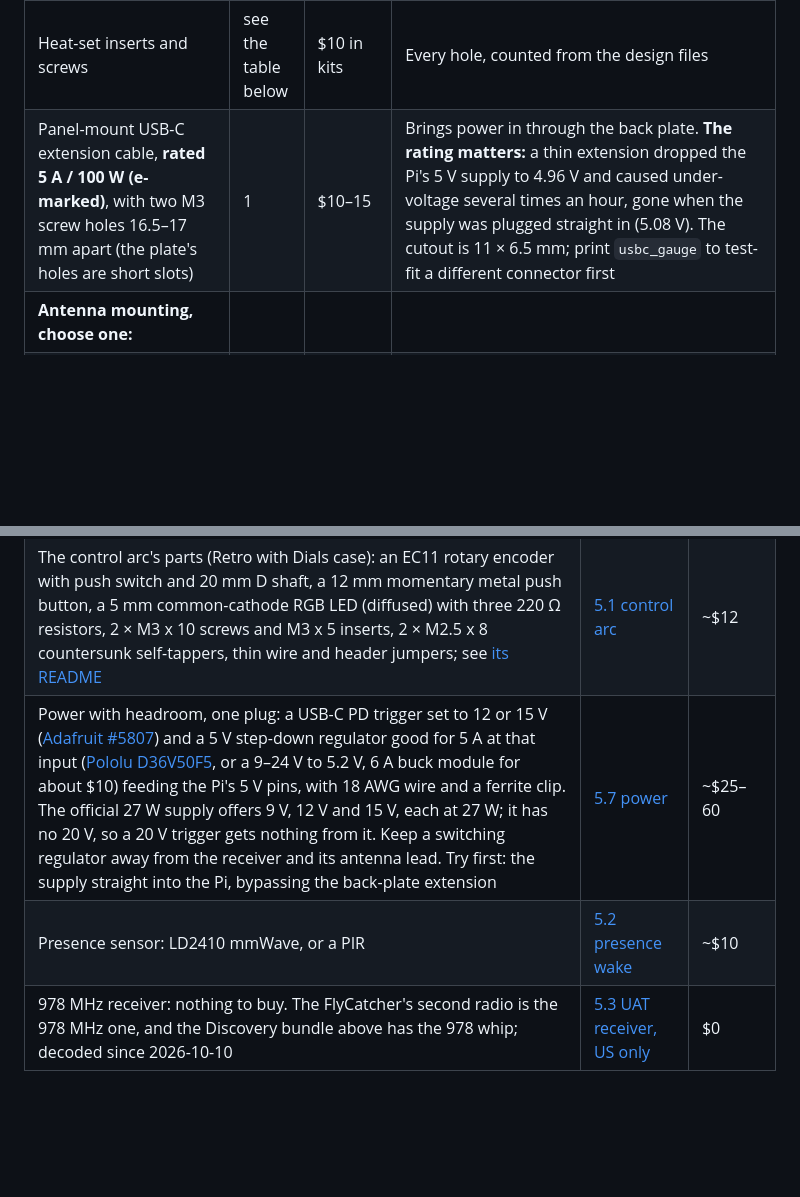
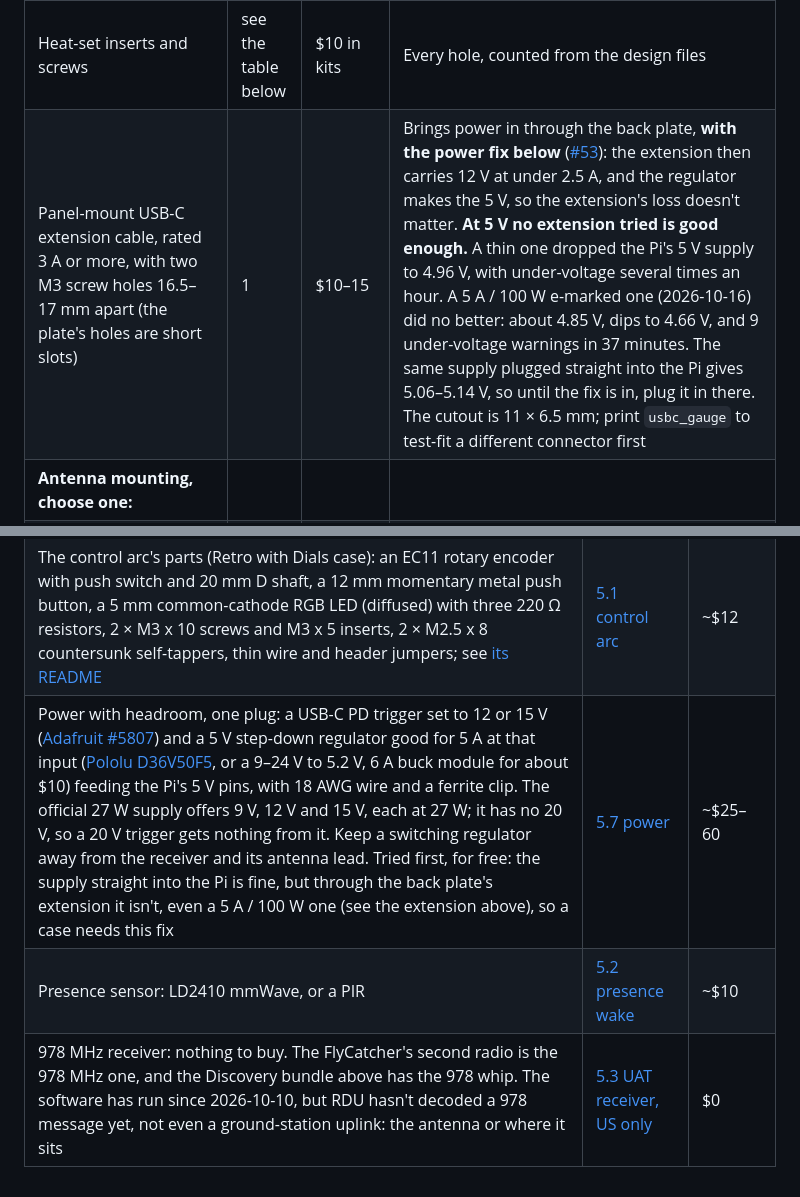
Before and after one commit to mferris/StratoScan, a Markdown page: docs/SHOPPING.md, 2 parts joined by grey strips. Drawn GitHub-style; blank space fills up the shorter version.

Commit message:
Shopping: no back-plate extension is good enough at 5 V, and RDU has never decoded 978 (#53, #24)
A 5 A / 100 W e-marked panel-mount extension, tried on RDU on 2026-10-16,
did no better than the thin one before it: 4.66-4.92 V at the Pi and 9
under-voltage warnings in 37 minutes, against 5.06-5.14 V with the same
charger plugged straight in. The rating doesn't help. The extension
belongs to the 12 V power fix, where it carries under 2.5 A and its loss
doesn't matter, so a 3 A one will do.

The 978 rows read as if 978 messages were being decoded. RDU has never
decoded one, not even a ground-station uplink.

Co-Authored-By: Claude Opus 5.5 <noreply@anthropic.com>

```diff
--- a/docs/SHOPPING.md
+++ b/docs/SHOPPING.md
@@ -75,7 +75,7 @@ They share the back plate and antenna mount.
 | SMA male to SMA female **bulkhead** jumper, RG316, ~30 cm (12") | 2 | ~$8–10 a pair | One per antenna, for the twin antenna mount: the bulkhead end in the mount, the plug on the FlyCatcher. The mount comes in two styles for the bulkhead's hex body, 8 mm (`antenna_mount_twin_8`) or 11 mm (`_11`); both are 6.35 mm barrels. Buy two of the same kind. **SMA, not RP-SMA** (RP-SMA has no centre pin) |
 | Filament: **ASA** recommended | ~1 kg | $25–30 | Retro: one colour. Kitten: two colours for the head, more for the stand; see its README. **Why ASA:** a radar usually sits in a window for reception, where sun on a dark case can pass 60 °C. PLA starts to soften around 55–60 °C, so it's fine for a test fit but can sag or warp in a sunny window. PETG holds to about 75–80 °C; ASA and ABS hold to about 95–100 °C. ASA also doesn't yellow or go brittle in sunlight, and prints as cleanly as ABS. It needs an enclosed printer (the Bambu H2D is one). On a two-nozzle printer, print the support *interface* in a material that won't bond, so supports lift off cleanly. **For ASA/ABS: Bambu Support for ABS** (Bambu's store only) **or HIPS** (eSUN, on Amazon). Bambu Studio refuses PETG with ASA on one plate (low- and high-temperature filaments can't mix). Without either, ASA can support itself with a 0.2 mm top Z gap. For PETG: PLA, or Bambu Support for PLA/PETG. **Bought on Amazon:** Polymaker ASA, Dark Grey Green for the retro case (Grey if it sits in full sun) |
 | Heat-set inserts and screws | see the table below | $10 in kits | Every hole, counted from the design files |
-| Panel-mount USB-C extension cable, **rated 5 A / 100 W (e-marked)**, with two M3 screw holes 16.5–17 mm apart (the plate's holes are short slots) | 1 | $10–15 | Brings power in through the back plate. **The rating matters:** a thin extension dropped the Pi's 5 V supply to 4.96 V and caused under-voltage several times an hour, gone when the supply was plugged straight in (5.08 V). The cutout is 11 × 6.5 mm; print `usbc_gauge` to test-fit a different connector first |
+| Panel-mount USB-C extension cable, rated 3 A or more, with two M3 screw holes 16.5–17 mm apart (the plate's holes are short slots) | 1 | $10–15 | Brings power in through the back plate, **with the power fix below** ([#53](https://github.com/mferris/StratoScan/issues/53)): the extension then carries 12 V at under 2.5 A, and the regulator makes the 5 V, so the extension's loss doesn't matter. **At 5 V no extension tried is good enough.** A thin one dropped the Pi's 5 V supply to 4.96 V, with under-voltage several times an hour. A 5 A / 100 W e-marked one (2026-10-16) did no better: about 4.85 V, dips to 4.66 V, and 9 under-voltage warnings in 37 minutes. The same supply plugged straight into the Pi gives 5.06–5.14 V, so until the fix is in, plug it in there. The cutout is 11 × 6.5 mm; print `usbc_gauge` to test-fit a different connector first |
 | **Antenna mounting, choose one:** | | | |
 | · puck socket (`antenna_mount`) | — | — | Holds FlightAware's desktop puck antenna directly. Nothing extra to buy |
 | · SMA jack (`antenna_mount_sma`), **recommended** | | | Takes any SMA antenna, such as the whip above, or coax to a better spot |
@@ -133,6 +133,6 @@ starts before buying:** the exact part may change.
 |---|---|---|
 | [Adafruit VEML7700 lux sensor (#4162)](https://www.adafruit.com/product/4162) and [STEMMA QT cable (#4397)](https://www.adafruit.com/product/4397) | [5.5 light sensor](https://github.com/mferris/StratoScan/issues/27) | $6 |
 | The control arc's parts (Retro with Dials case): an EC11 rotary encoder with push switch and 20 mm D shaft, a 12 mm momentary metal push button, a 5 mm common-cathode RGB LED (diffused) with three 220 Ω resistors, 2 × M3 x 10 screws and M3 x 5 inserts, 2 × M2.5 x 8 countersunk self-tappers, thin wire and header jumpers; see [its README](../enclosure/Retro%20Radar%20with%20Dials/README.md#buy) | [5.1 control arc](https://github.com/mferris/StratoScan/issues/22) | ~$12 |
-| Power with headroom, one plug: a USB-C PD trigger set to 12 or 15 V ([Adafruit #5807](https://www.adafruit.com/product/5807)) and a 5 V step-down regulator good for 5 A at that input ([Pololu D36V50F5](https://www.pololu.com/product/4091), or a 9–24 V to 5.2 V, 6 A buck module for about $10) feeding the Pi's 5 V pins, with 18 AWG wire and a ferrite clip. The official 27 W supply offers 9 V, 12 V and 15 V, each at 27 W; it has no 20 V, so a 20 V trigger gets nothing from it. Keep a switching regulator away from the receiver and its antenna lead. Try first: the supply straight into the Pi, bypassing the back-plate extension | [5.7 power](https://github.com/mferris/StratoScan/issues/53) | ~$25–60 |
+| Power with headroom, one plug: a USB-C PD trigger set to 12 or 15 V ([Adafruit #5807](https://www.adafruit.com/product/5807)) and a 5 V step-down regulator good for 5 A at that input ([Pololu D36V50F5](https://www.pololu.com/product/4091), or a 9–24 V to 5.2 V, 6 A buck module for about $10) feeding the Pi's 5 V pins, with 18 AWG wire and a ferrite clip. The official 27 W supply offers 9 V, 12 V and 15 V, each at 27 W; it has no 20 V, so a 20 V trigger gets nothing from it. Keep a switching regulator away from the receiver and its antenna lead. Tried first, for free: the supply straight into the Pi is fine, but through the back plate's extension it isn't, even a 5 A / 100 W one (see the extension above), so a case needs this fix | [5.7 power](https://github.com/mferris/StratoScan/issues/53) | ~$25–60 |
 | Presence sensor: LD2410 mmWave, or a PIR | [5.2 presence wake](https://github.com/mferris/StratoScan/issues/23) | ~$10 |
-| 978 MHz receiver: nothing to buy. The FlyCatcher's second radio is the 978 MHz one, and the Discovery bundle above has the 978 whip; decoded since 2026-10-10 | [5.3 UAT receiver, US only](https://github.com/mferris/StratoScan/issues/24) | $0 |
+| 978 MHz receiver: nothing to buy. The FlyCatcher's second radio is the 978 MHz one, and the Discovery bundle above has the 978 whip. The software has run since 2026-10-10, but RDU hasn't decoded a 978 message yet, not even a ground-station uplink: the antenna or where it sits | [5.3 UAT receiver, US only](https://github.com/mferris/StratoScan/issues/24) | $0 |
```
Also changed, not shown: docs/ROADMAP.md (+1 -1 lines).
